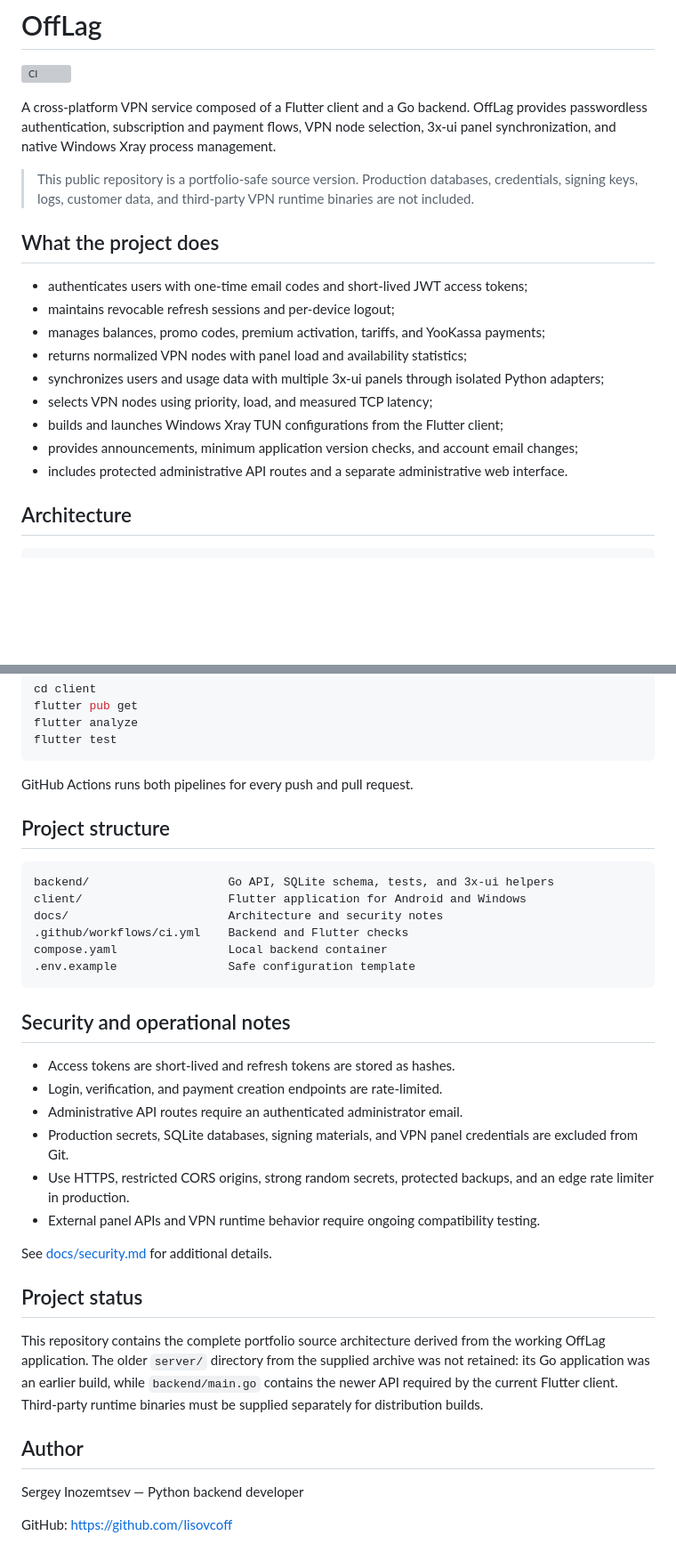
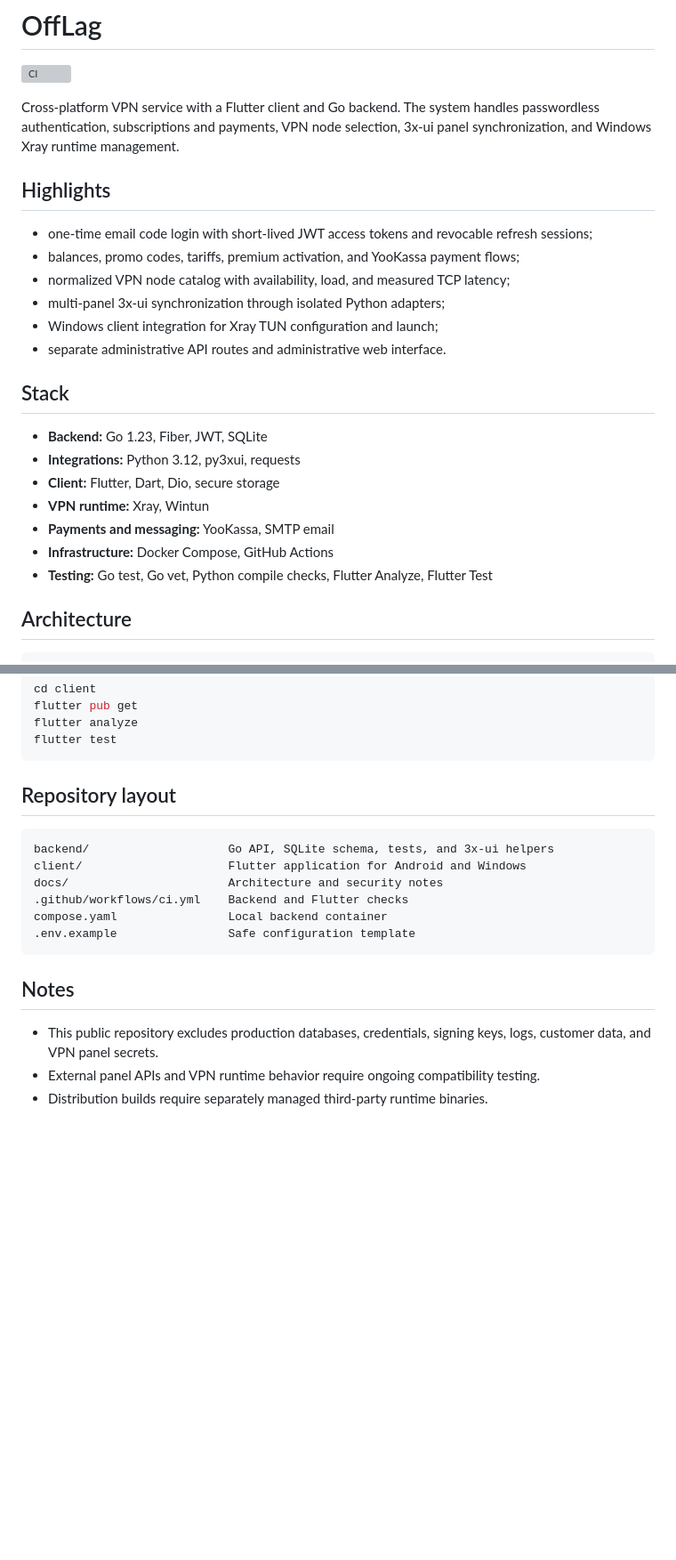
Before and after one commit to Lisovtcoff-hub/offlag, a Markdown page: README.md, 2 parts joined by grey strips. Shown at 89% size. GitHub-like rendering; blank space fills up the shorter version; grey boxes are pictures that could not be loaded.

Commit message:
docs: tighten README for portfolio screening

````diff
--- a/README.md
+++ b/README.md
@@ -2,21 +2,26 @@
 
 [![CI](https://github.com/lisovcoff/offlag/actions/workflows/ci.yml/badge.svg)](https://github.com/lisovcoff/offlag/actions/workflows/ci.yml)
 
-A cross-platform VPN service composed of a Flutter client and a Go backend. OffLag provides passwordless authentication, subscription and payment flows, VPN node selection, 3x-ui panel synchronization, and native Windows Xray process management.
+Cross-platform VPN service with a Flutter client and Go backend. The system handles passwordless authentication, subscriptions and payments, VPN node selection, 3x-ui panel synchronization, and Windows Xray runtime management.
 
-> This public repository is a portfolio-safe source version. Production databases, credentials, signing keys, logs, customer data, and third-party VPN runtime binaries are not included.
+## Highlights
 
-## What the project does
+- one-time email code login with short-lived JWT access tokens and revocable refresh sessions;
+- balances, promo codes, tariffs, premium activation, and YooKassa payment flows;
+- normalized VPN node catalog with availability, load, and measured TCP latency;
+- multi-panel 3x-ui synchronization through isolated Python adapters;
+- Windows client integration for Xray TUN configuration and launch;
+- separate administrative API routes and administrative web interface.
 
-- authenticates users with one-time email codes and short-lived JWT access tokens;
-- maintains revocable refresh sessions and per-device logout;
-- manages balances, promo codes, premium activation, tariffs, and YooKassa payments;
-- returns normalized VPN nodes with panel load and availability statistics;
-- synchronizes users and usage data with multiple 3x-ui panels through isolated Python adapters;
-- selects VPN nodes using priority, load, and measured TCP latency;
-- builds and launches Windows Xray TUN configurations from the Flutter client;
-- provides announcements, minimum application version checks, and account email changes;
-- includes protected administrative API routes and a separate administrative web interface.
+## Stack
+
+- **Backend:** Go 1.23, Fiber, JWT, SQLite
+- **Integrations:** Python 3.12, py3xui, requests
+- **Client:** Flutter, Dart, Dio, secure storage
+- **VPN runtime:** Xray, Wintun
+- **Payments and messaging:** YooKassa, SMTP email
+- **Infrastructure:** Docker Compose, GitHub Actions
+- **Testing:** Go test, Go vet, Python compile checks, Flutter Analyze, Flutter Test
 
 ## Architecture
 
@@ -122,9 +101,7 @@ flutter analyze
 flutter test
 ```
 
-GitHub Actions runs both pipelines for every push and pull request.
-
-## Project structure
+## Repository layout
 
 ```text
 backend/                    Go API, SQLite schema, tests, and 3x-ui helpers
@@ -135,23 +112,8 @@ compose.yaml                Local backend container
 .env.example                Safe configuration template
 ```
 
-## Security and operational notes
+## Notes
 
-- Access tokens are short-lived and refresh tokens are stored as hashes.
-- Login, verification, and payment creation endpoints are rate-limited.
-- Administrative API routes require an authenticated administrator email.
-- Production secrets, SQLite databases, signing materials, and VPN panel credentials are excluded from Git.
-- Use HTTPS, restricted CORS origins, strong random secrets, protected backups, and an edge rate limiter in production.
+- This public repository excludes production databases, credentials, signing keys, logs, customer data, and VPN panel secrets.
 - External panel APIs and VPN runtime behavior require ongoing compatibility testing.
-
-See [docs/security.md](docs/security.md) for additional details.
-
-## Project status
-
-This repository contains the complete portfolio source architecture derived from the working OffLag application. The older `server/` directory from the supplied archive was not retained: its Go application was an earlier build, while `backend/main.go` contains the newer API required by the current Flutter client. Third-party runtime binaries must be supplied separately for distribution builds.
-
-## Author
-
-Sergey Inozemtsev — Python backend developer
-
-GitHub: https://github.com/lisovcoff
+- Distribution builds require separately managed third-party runtime binaries.
````
Also changed, not shown: other parts of README.md (+6 -32 lines).
